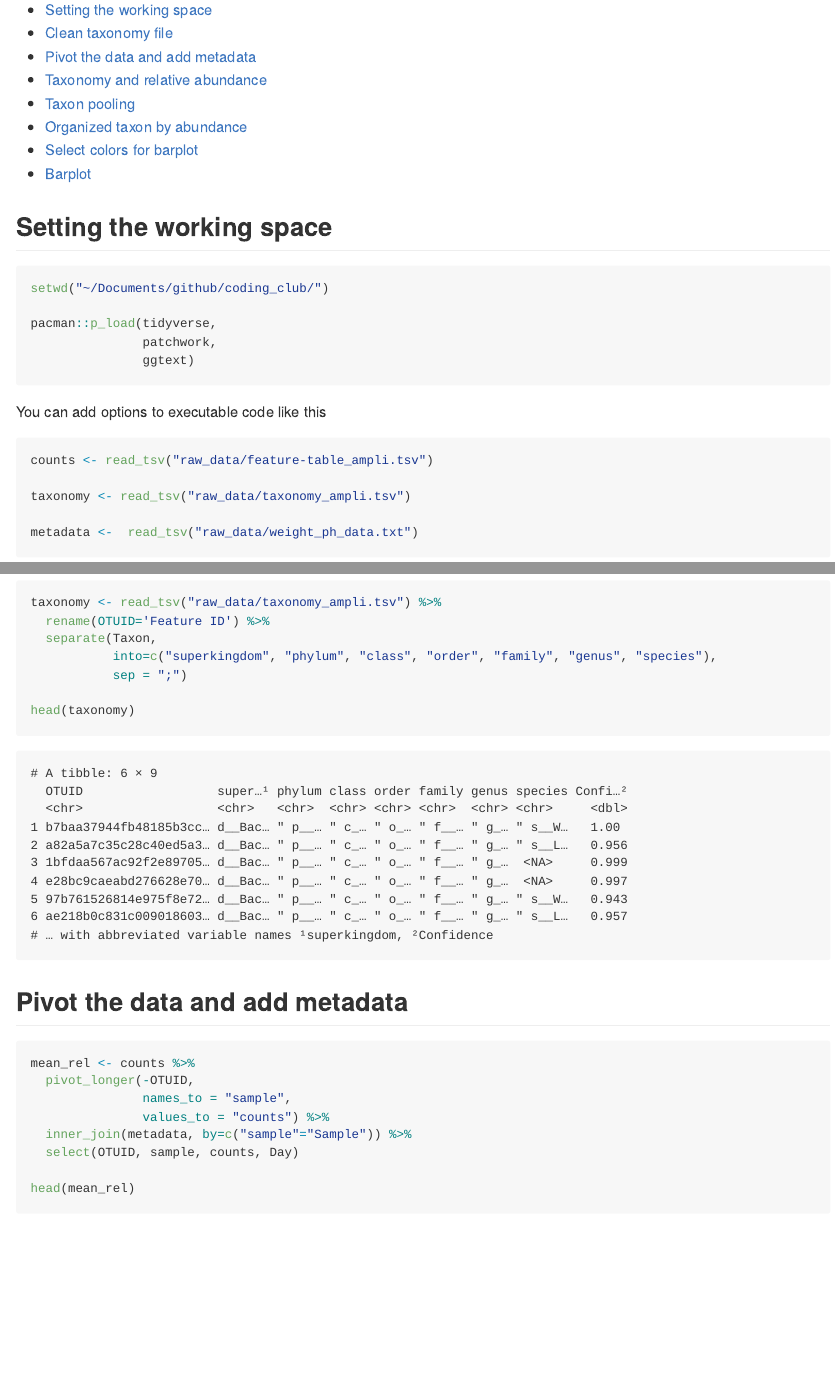
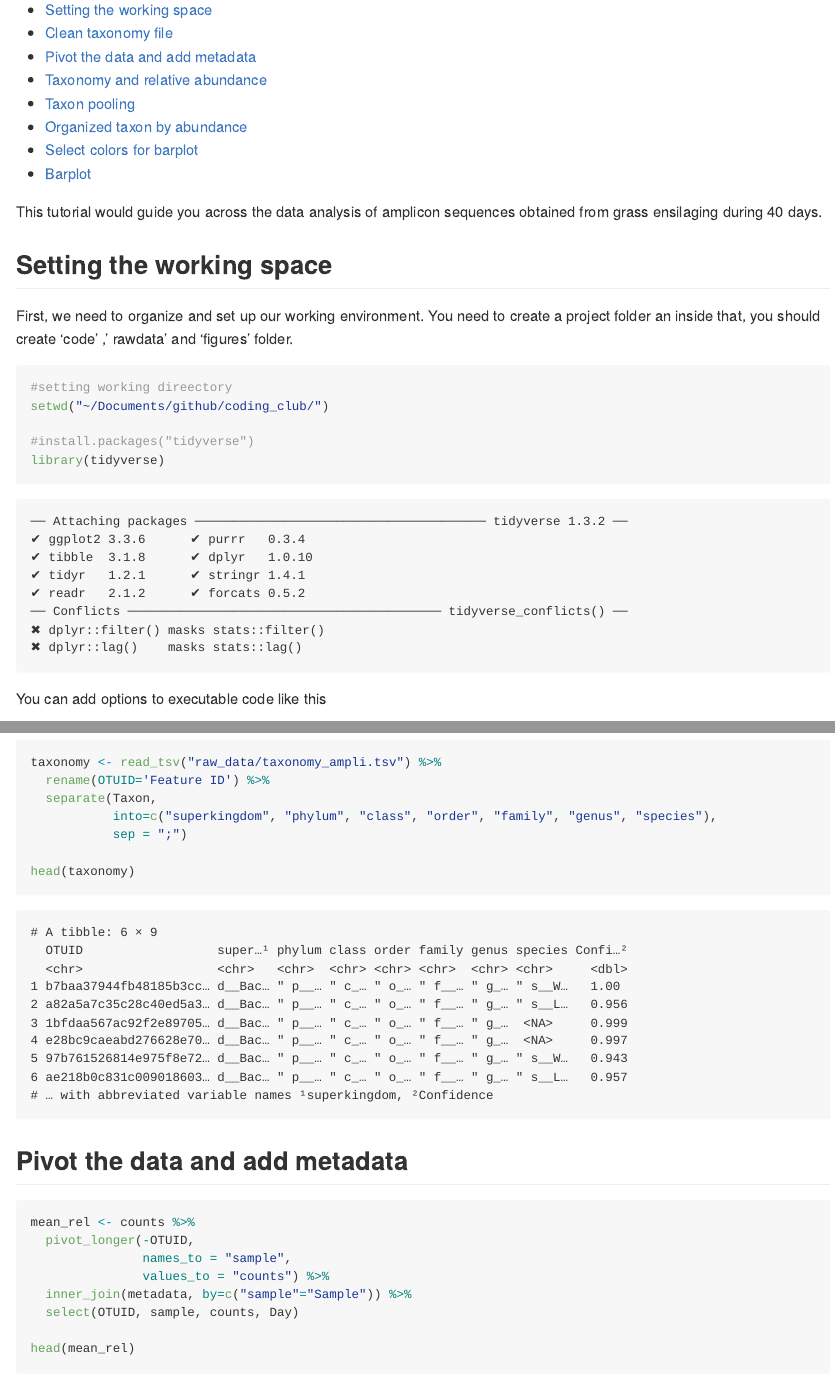
Before and after one commit to SebasSaenz/coding_club, a Quarto document (data_wrangling.qmd): the page in a window 1100 px wide, from 150 px down, and a second part further down, joined at a grey line. The pictures show the output file data_wrangling.md that the author committed with the source, drawn offline in the style of GitHub.

Commit message:
update guide

````diff
--- a/data_wrangling.qmd
+++ b/data_wrangling.qmd
@@ -9,15 +9,18 @@ format:
     code-fold: show
 ---
 
+This tutorial would guide you across the data analysis of amplicon sequences obtained from grass ensilaging during 40 days.
+
 ## Setting the working space
 
+First, we need to organize and set up our working environment. You need to create a project folder an inside that, you should create 'code' ,' rawdata' and 'figures' folder.
+
 ```{r}
-
+#setting working direectory
 setwd("~/Documents/github/coding_club/")
 
-pacman::p_load(tidyverse,
-               patchwork,
-               ggtext)
+#install.packages("tidyverse")
+library(tidyverse)
 ```
 
 You can add options to executable code like this
````
Also changed, not shown: data_wrangling.md.
